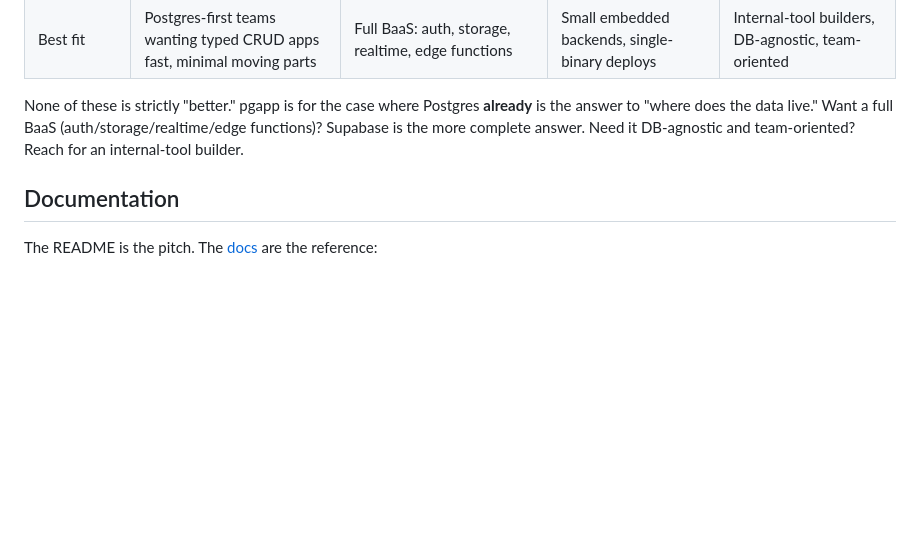
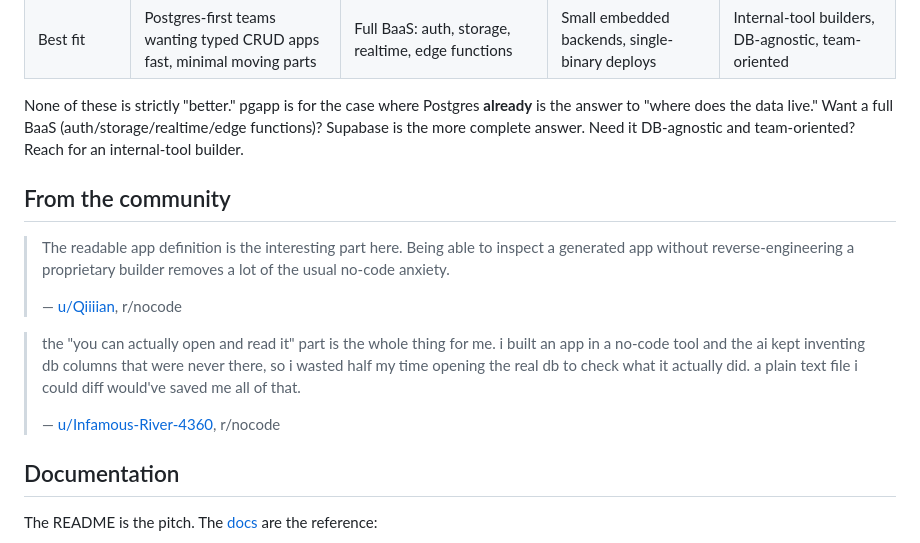
Before and after one commit to aadishajay/pgapp, a Markdown page: README.md, the part around the change. Drawn GitHub-style; blank space fills up the shorter version.

Commit message:
README: add community feedback section from r/nocode discussion

```diff
--- a/README.md
+++ b/README.md
@@ -336,6 +336,22 @@ None of these is strictly "better." pgapp is for the case where Postgres
 answer. Need it DB-agnostic and team-oriented? Reach for an internal-tool
 builder.
 
+## From the community
+
+> The readable app definition is the interesting part here. Being able to
+> inspect a generated app without reverse-engineering a proprietary builder
+> removes a lot of the usual no-code anxiety.
+>
+> — [u/Qiiiian](https://reddit.com/u/Qiiiian), r/nocode
+
+> the "you can actually open and read it" part is the whole thing for me.
+> i built an app in a no-code tool and the ai kept inventing db columns
+> that were never there, so i wasted half my time opening the real db to
+> check what it actually did. a plain text file i could diff would've
+> saved me all of that.
+>
+> — [u/Infamous-River-4360](https://reddit.com/u/Infamous-River-4360), r/nocode
+
 ## Documentation
 
 The README is the pitch. The [docs](./docs/README.md) are the reference:
```
